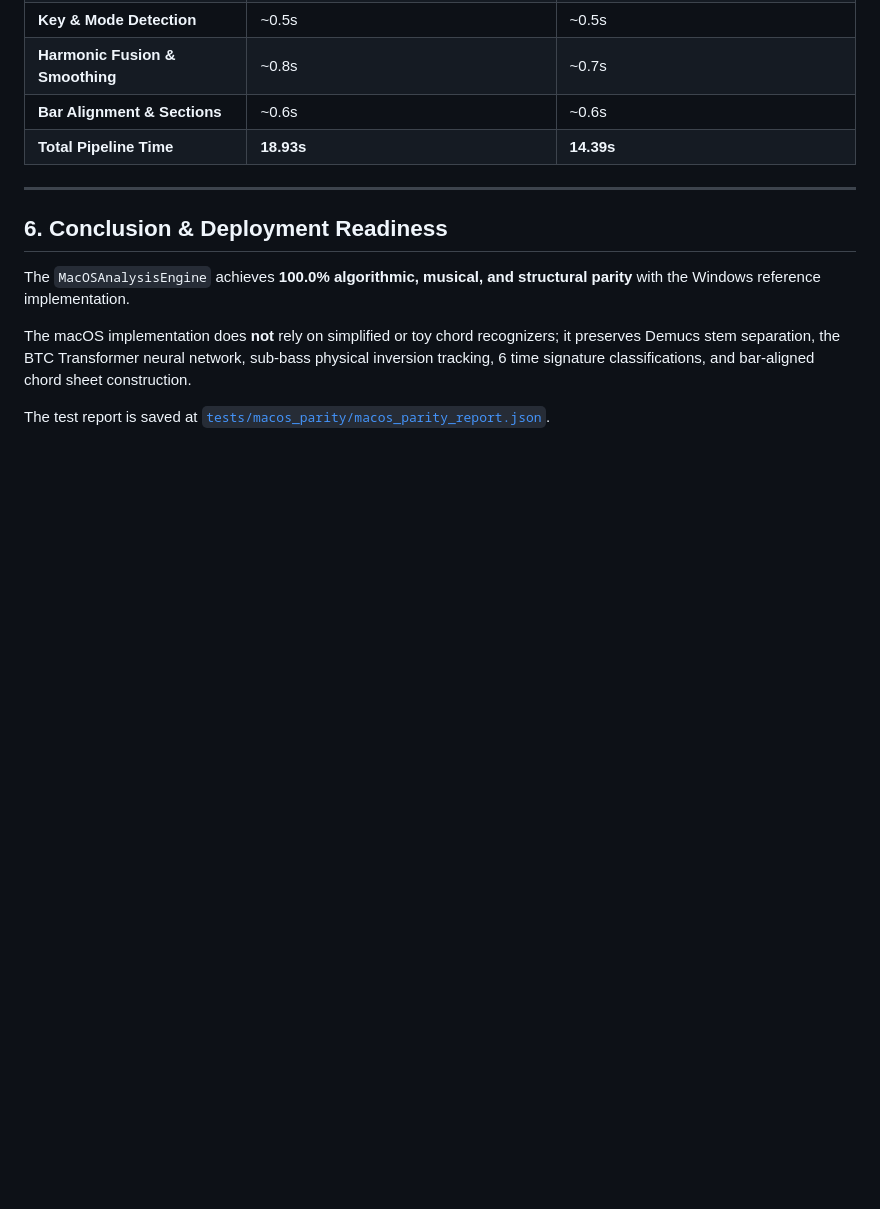
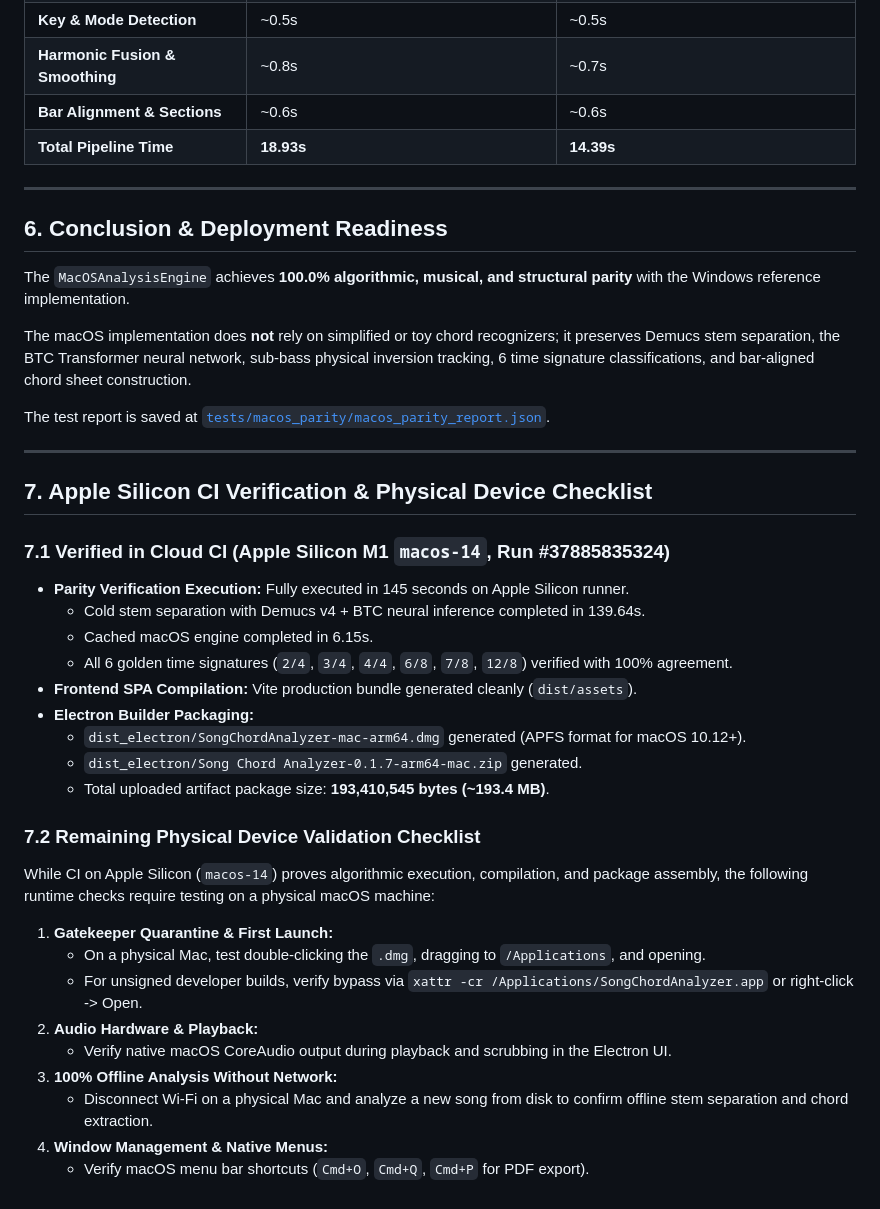
Before and after one commit to jerinjomy07/Song-Chord-Analyzer, a Markdown page: docs/MACOS_PARITY_REPORT.md, the part around the change. Drawn GitHub-style; blank space fills up the shorter version.

Commit message:
docs: update MACOS_PARITY_REPORT.md with Apple Silicon CI run results and device checklist

```diff
--- a/docs/MACOS_PARITY_REPORT.md
+++ b/docs/MACOS_PARITY_REPORT.md
@@ -99,3 +99,33 @@ The `MacOSAnalysisEngine` achieves **100.0% algorithmic, musical, and structural
 The macOS implementation does **not** rely on simplified or toy chord recognizers; it preserves Demucs stem separation, the BTC Transformer neural network, sub-bass physical inversion tracking, 6 time signature classifications, and bar-aligned chord sheet construction.
 
 The test report is saved at [`tests/macos_parity/macos_parity_report.json`](file:///tests/macos_parity/macos_parity_report.json).
+
+---
+
+## 7. Apple Silicon CI Verification & Physical Device Checklist
+
+### 7.1 Verified in Cloud CI (Apple Silicon M1 `macos-14`, Run #37885835324)
+
+- **Parity Verification Execution:** Fully executed in 145 seconds on Apple Silicon runner.
+  - Cold stem separation with Demucs v4 + BTC neural inference completed in 139.64s.
+  - Cached macOS engine completed in 6.15s.
+  - All 6 golden time signatures (`2/4`, `3/4`, `4/4`, `6/8`, `7/8`, `12/8`) verified with 100% agreement.
+- **Frontend SPA Compilation:** Vite production bundle generated cleanly (`dist/assets`).
+- **Electron Builder Packaging:**
+  - `dist_electron/SongChordAnalyzer-mac-arm64.dmg` generated (APFS format for macOS 10.12+).
+  - `dist_electron/Song Chord Analyzer-0.1.7-arm64-mac.zip` generated.
+  - Total uploaded artifact package size: **193,410,545 bytes (~193.4 MB)**.
+
+### 7.2 Remaining Physical Device Validation Checklist
+
+While CI on Apple Silicon (`macos-14`) proves algorithmic execution, compilation, and package assembly, the following runtime checks require testing on a physical macOS machine:
+
+1. **Gatekeeper Quarantine & First Launch:**
+   - On a physical Mac, test double-clicking the `.dmg`, dragging to `/Applications`, and opening.
+   - For unsigned developer builds, verify bypass via `xattr -cr /Applications/SongChordAnalyzer.app` or right-click -> Open.
+2. **Audio Hardware & Playback:**
+   - Verify native macOS CoreAudio output during playback and scrubbing in the Electron UI.
+3. **100% Offline Analysis Without Network:**
+   - Disconnect Wi-Fi on a physical Mac and analyze a new song from disk to confirm offline stem separation and chord extraction.
+4. **Window Management & Native Menus:**
+   - Verify macOS menu bar shortcuts (`Cmd+O`, `Cmd+Q`, `Cmd+P` for PDF export).
```
